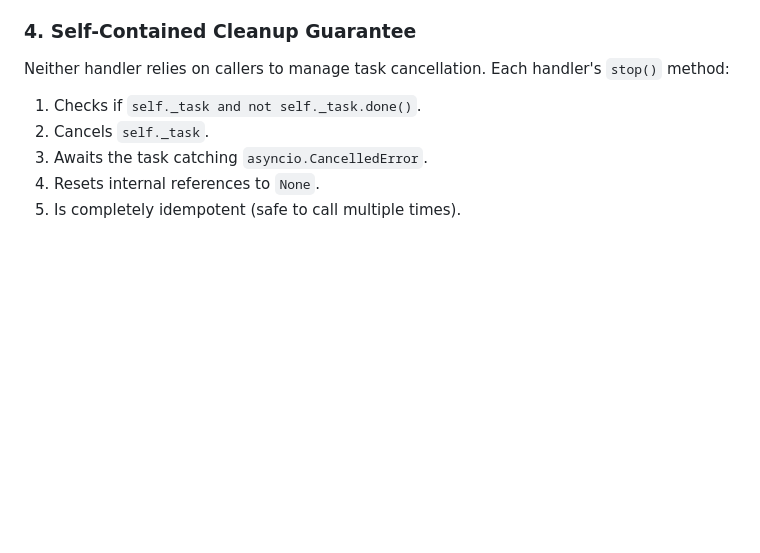
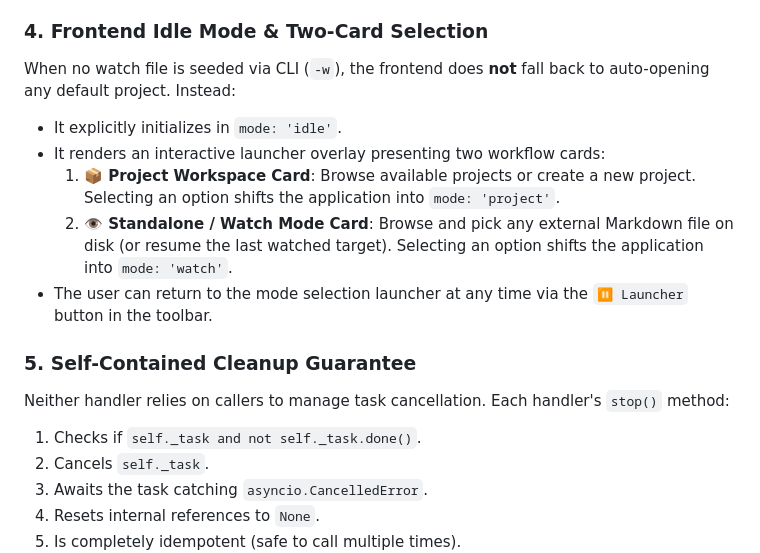
Before and after one commit to hammaddaftab/css-editor, a Markdown page: docs/adr/0002-watch-mode-separation-and-lifecycle-orchestration.md, the part around the change. Rendered like a GitHub page; blank space fills up the shorter version.

Commit message:
docs(adr): document frontend idle mode and two-card selection in ADR 0002

```diff
--- a/docs/adr/0002-watch-mode-separation-and-lifecycle-orchestration.md
+++ b/docs/adr/0002-watch-mode-separation-and-lifecycle-orchestration.md
@@ -76,7 +76,15 @@ Watches **only the active respective project directory**:
 - **Elimination of Path Heuristics**: Resolves paths directly relative to the project directory (`path.relative_to(project_dir)`), eliminating the 25-line `_project_file` heuristic tree parser.
 - **Self-Contained Cleanup**: Encapsulates its own `_task: asyncio.Task | None`. Calling `stop()` cancels the task, awaits completion, and nullifies state.
 
-### 4. Self-Contained Cleanup Guarantee
+### 4. Frontend Idle Mode & Two-Card Selection
+When no watch file is seeded via CLI (`-w`), the frontend does **not** fall back to auto-opening any default project. Instead:
+- It explicitly initializes in `mode: 'idle'`.
+- It renders an interactive launcher overlay presenting two workflow cards:
+  1. **📦 Project Workspace Card**: Browse available projects or create a new project. Selecting an option shifts the application into `mode: 'project'`.
+  2. **👁 Standalone / Watch Mode Card**: Browse and pick any external Markdown file on disk (or resume the last watched target). Selecting an option shifts the application into `mode: 'watch'`.
+- The user can return to the mode selection launcher at any time via the `⏸ Launcher` button in the toolbar.
+
+### 5. Self-Contained Cleanup Guarantee
 Neither handler relies on callers to manage task cancellation. Each handler's `stop()` method:
 1. Checks if `self._task and not self._task.done()`.
 2. Cancels `self._task`.
```
